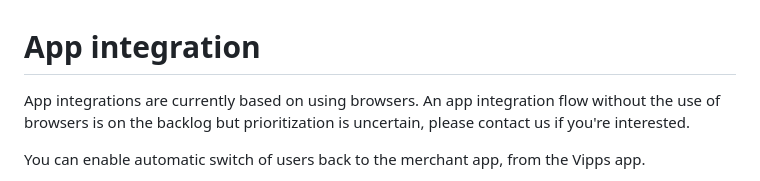
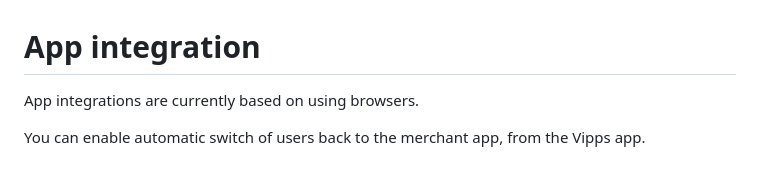
Before and after one commit to vippsas/vipps-login-api, a Markdown page: api-guide/app-integration.md, the part around the change. GitHub-like rendering.

```diff
--- a/api-guide/app-integration.md
+++ b/api-guide/app-integration.md
@@ -11,7 +11,7 @@ END_METADATA -->
 
 # App integration
 
-App integrations are currently based on using browsers. An app integration flow without the use of browsers is on the backlog but prioritization is uncertain, please contact us if you're interested.
+App integrations are currently based on using browsers.
 
 You can enable automatic switch of users back to the merchant app, from the Vipps app.
 
```
